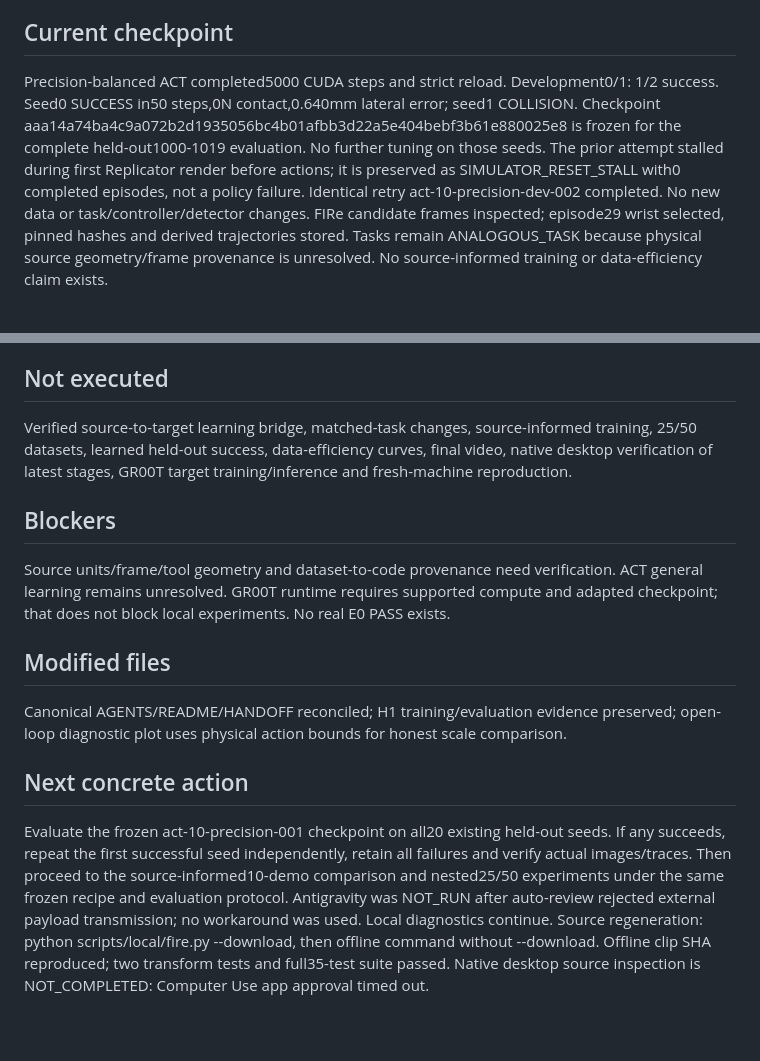
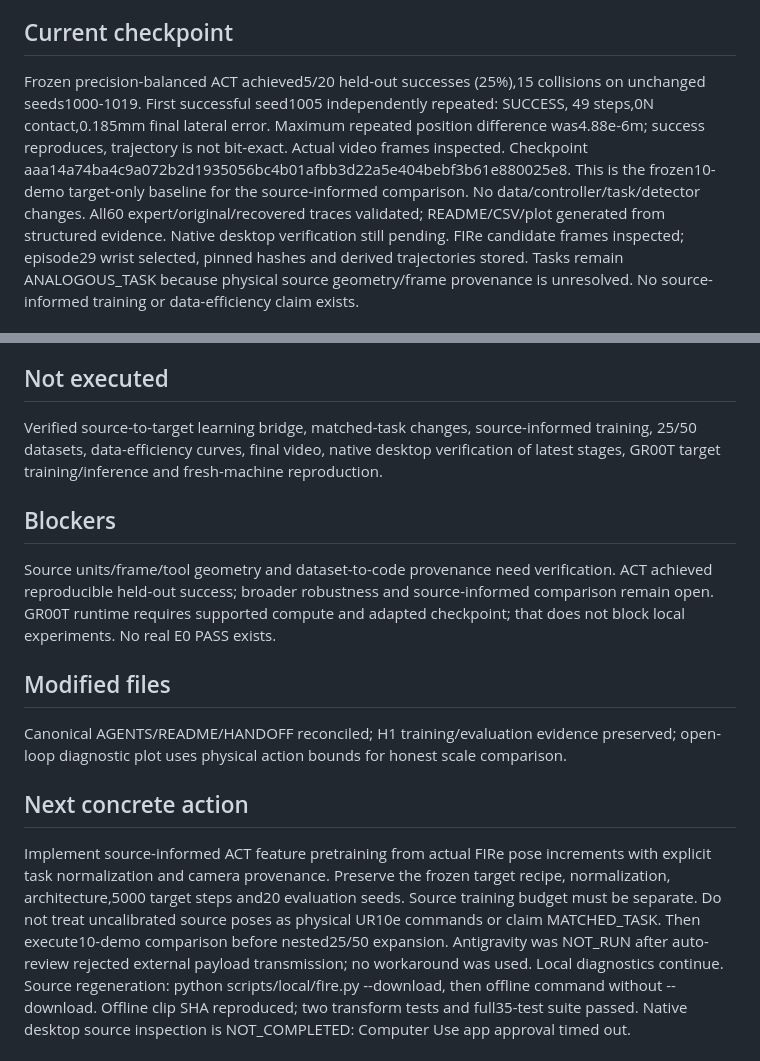
Before and after one commit to sionchu/cross-embodiment-robot-transfer, a Markdown page: HANDOFF.md, 2 parts joined by grey strips. Drawn GitHub-style; blank space fills up the shorter version.

```diff
--- a/HANDOFF.md
+++ b/HANDOFF.md
@@ -34,13 +34,14 @@ training/rollout/evaluation/video receipts and reproducible claim-linked media.
   task audit remains ANALOGOUS_TASK, with related-code dimensions explicitly unconfirmed.
 
 ## Current checkpoint
-Precision-balanced ACT completed5000 CUDA steps and strict reload. Development0/1:
-1/2 success. Seed0 SUCCESS in50 steps,0N contact,0.640mm lateral error; seed1 COLLISION.
-Checkpoint aaa14a74ba4c9a072b2d1935056bc4b01afbb3d22a5e404bebf3b61e880025e8
-is frozen for the complete held-out1000-1019 evaluation. No further tuning on those seeds.
-The prior attempt stalled during first Replicator render before actions; it is preserved
-as SIMULATOR_RESET_STALL with0 completed episodes, not a policy failure. Identical retry
-act-10-precision-dev-002 completed. No new data or task/controller/detector changes.
+Frozen precision-balanced ACT achieved5/20 held-out successes (25%),15 collisions on
+unchanged seeds1000-1019. First successful seed1005 independently repeated: SUCCESS,
+49 steps,0N contact,0.185mm final lateral error. Maximum repeated position difference
+was4.88e-6m; success reproduces, trajectory is not bit-exact. Actual video frames inspected.
+Checkpoint aaa14a74ba4c9a072b2d1935056bc4b01afbb3d22a5e404bebf3b61e880025e8.
+This is the frozen10-demo target-only baseline for the source-informed comparison.
+No data/controller/task/detector changes. All60 expert/original/recovered traces validated;
+README/CSV/plot generated from structured evidence. Native desktop verification still pending.
 FIRe candidate frames inspected; episode29 wrist selected, pinned hashes and derived
 trajectories stored. Tasks remain ANALOGOUS_TASK because physical source geometry/frame
 provenance is unresolved. No source-informed training or data-efficiency claim exists.
@@ -74,12 +75,12 @@ provenance is unresolved. No source-informed training or data-efficiency claim e
 
 ## Not executed
 Verified source-to-target learning bridge, matched-task changes, source-informed training,
-25/50 datasets, learned held-out success, data-efficiency curves, final video, native desktop
+25/50 datasets, data-efficiency curves, final video, native desktop
 verification of latest stages, GR00T target training/inference and fresh-machine reproduction.
 
 ## Blockers
-Source units/frame/tool geometry and dataset-to-code provenance need verification. ACT general
-learning remains unresolved. GR00T runtime requires supported compute and adapted checkpoint;
+Source units/frame/tool geometry and dataset-to-code provenance need verification. ACT achieved
+reproducible held-out success; broader robustness and source-informed comparison remain open. GR00T runtime requires supported compute and adapted checkpoint;
 that does not block local experiments. No real E0 PASS exists.
 
 ## Modified files
@@ -87,10 +88,11 @@ Canonical AGENTS/README/HANDOFF reconciled; H1 training/evaluation evidence pres
 open-loop diagnostic plot uses physical action bounds for honest scale comparison.
 
 ## Next concrete action
-Evaluate the frozen act-10-precision-001 checkpoint on all20 existing held-out seeds.
-If any succeeds, repeat the first successful seed independently, retain all failures and
-verify actual images/traces. Then proceed to the source-informed10-demo comparison and
-nested25/50 experiments under the same frozen recipe and evaluation protocol.
+Implement source-informed ACT feature pretraining from actual FIRe pose increments with
+explicit task normalization and camera provenance. Preserve the frozen target recipe,
+normalization, architecture,5000 target steps and20 evaluation seeds. Source training
+budget must be separate. Do not treat uncalibrated source poses as physical UR10e commands
+or claim MATCHED_TASK. Then execute10-demo comparison before nested25/50 expansion.
 Antigravity was NOT_RUN after auto-review rejected external payload transmission;
 no workaround was used. Local diagnostics continue.
 Source regeneration: python scripts/local/fire.py --download, then offline command without
```
Also changed, not shown: README.md (+22 -24 lines), artifacts/figures/held_out_success.png, 17 other files.
